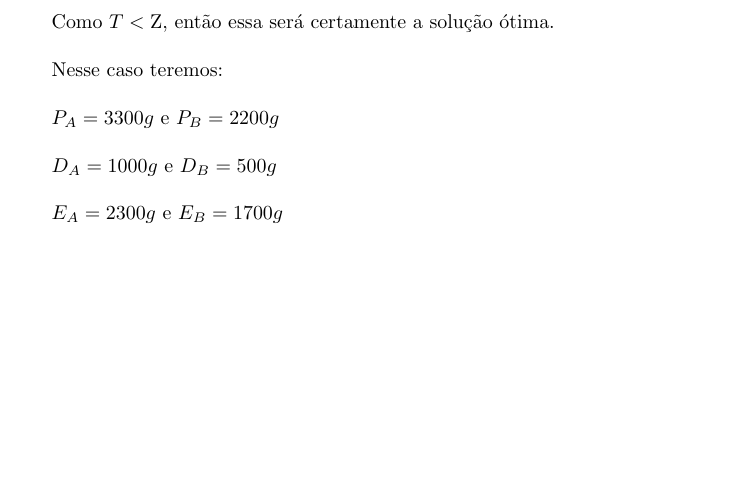
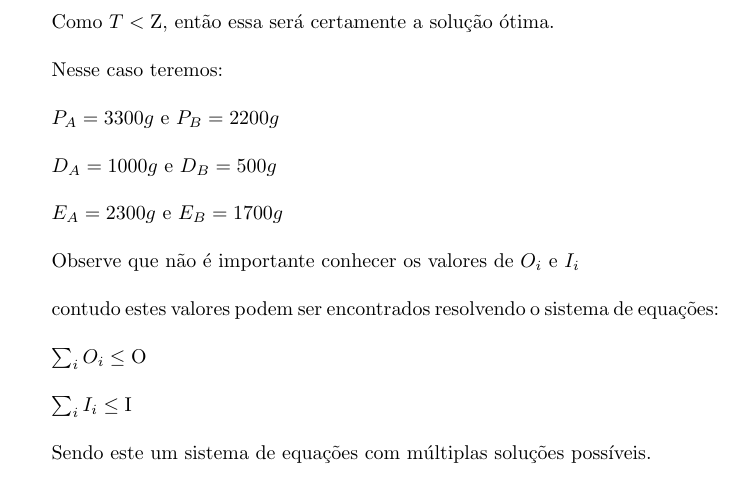
Before and after one commit to tbfraga/project-combinatorial-optimization-problems, a LaTeX book (book_pt/(2023) Fraga.tex): part of page 9 of 9, cut so that both start at the same text, the shorter picture padded with empty space. Compiled offline with pdfLaTeX.

Commit message:
updating book
finished definition, modeling and solution of the batch processing time definition problem

```diff
--- a/book_pt/(2023) Fraga.tex
+++ b/book_pt/(2023) Fraga.tex
@@ -314,6 +314,17 @@ $D_A = 1000g$ e $D_B = 500g$ \\
 
 $E_A = 2300g$ e $E_B = 1700g$ \\
 
+Observe que não é importante conhecer os valores de $O_i$ e $I_i$ \\
+
+contudo estes valores podem ser encontrados resolvendo o sistema de equações: \\
+
+$\sum_i{O_i} \leq \textrm{O}$ \\
+
+$\sum_i{I_i} \leq \textrm{I}$ \\
+
+Sendo este um sistema de equações com múltiplas soluções possíveis.
+
+
 %\bibliographystyle{acm}
 %\bibliography{Bibliography/BibFile}
 
```
Also changed, not shown: book_pt/(2023) Fraga.pdf.
